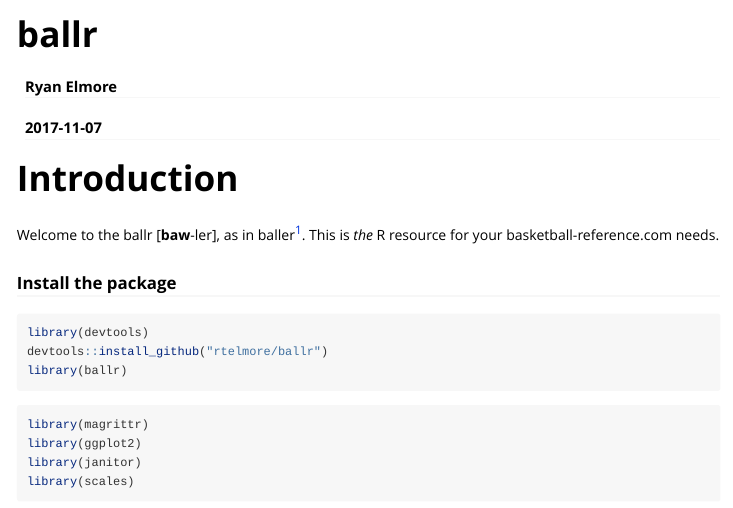
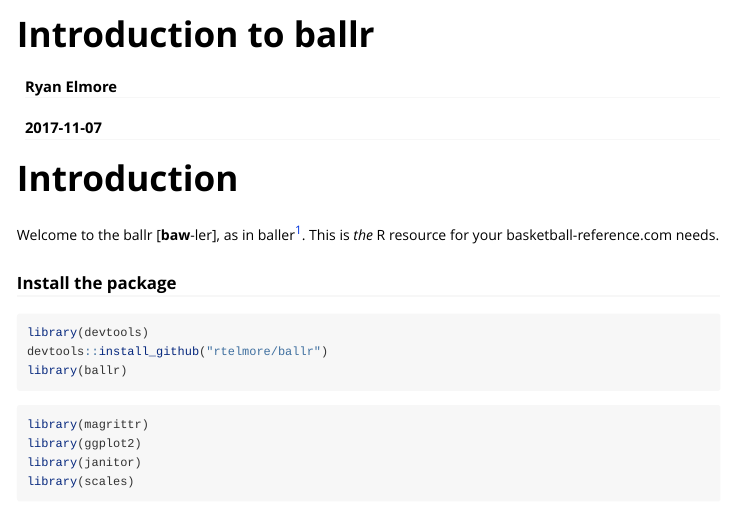
Before and after one commit to rtelmore/ballr, an R Markdown document (vignettes/use-ballr.Rmd): the page in a window 1100 px wide, from its top. Rendered offline with R 4.5, knitr and Pandoc, with nearby package versions; some code elsewhere in the file could not run offline; common packages that the code uses without loading them are loaded.

Commit message:
vignette

```diff
--- a/vignettes/use-ballr.Rmd
+++ b/vignettes/use-ballr.Rmd
@@ -1,10 +1,10 @@
 ---
-title: "ballr"
+title: "Introduction to ballr"
 author: "Ryan Elmore"
 date: "`r Sys.Date()`"
 output: rmarkdown::html_vignette
 vignette: >
-  %\VignetteIndexEntry{Using ballr}
+  %\VignetteIndexEntry{ballr}
   %\VignetteEngine{knitr::rmarkdown}
   \usepackage[utf8]{inputenc}
 ---
```
